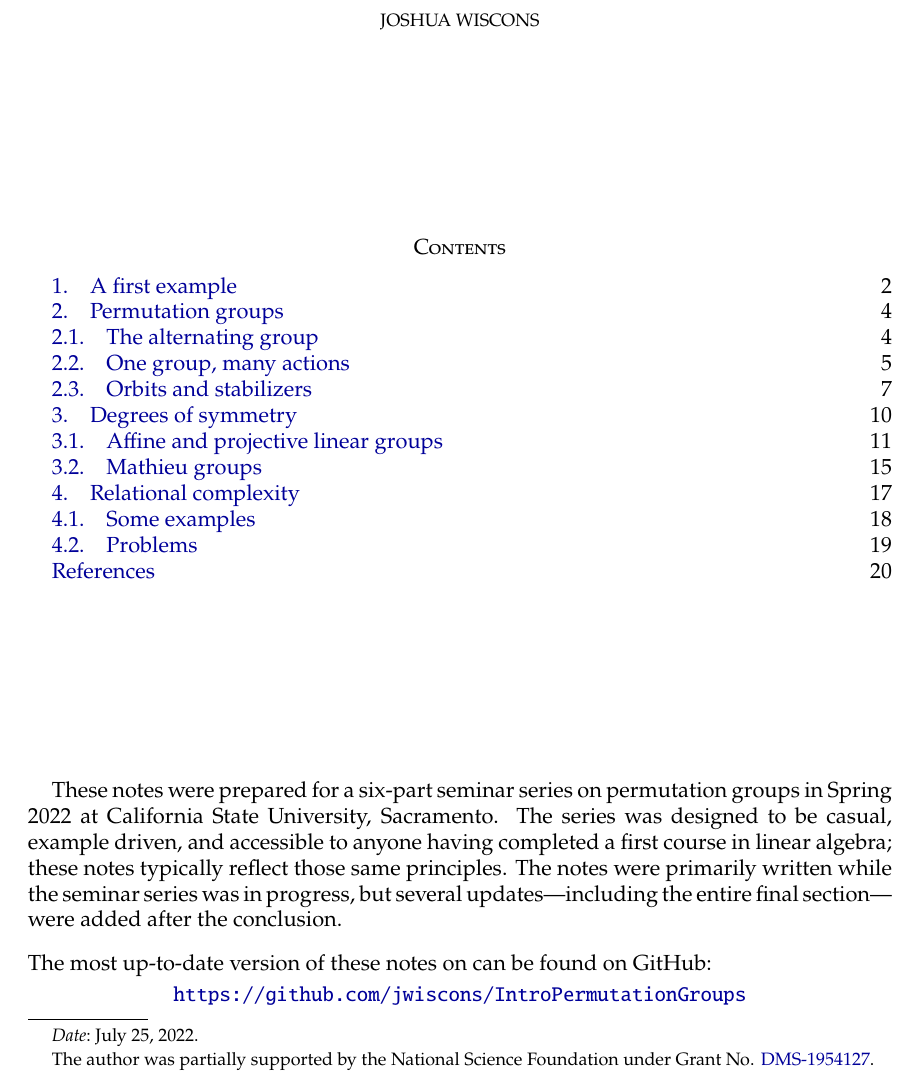
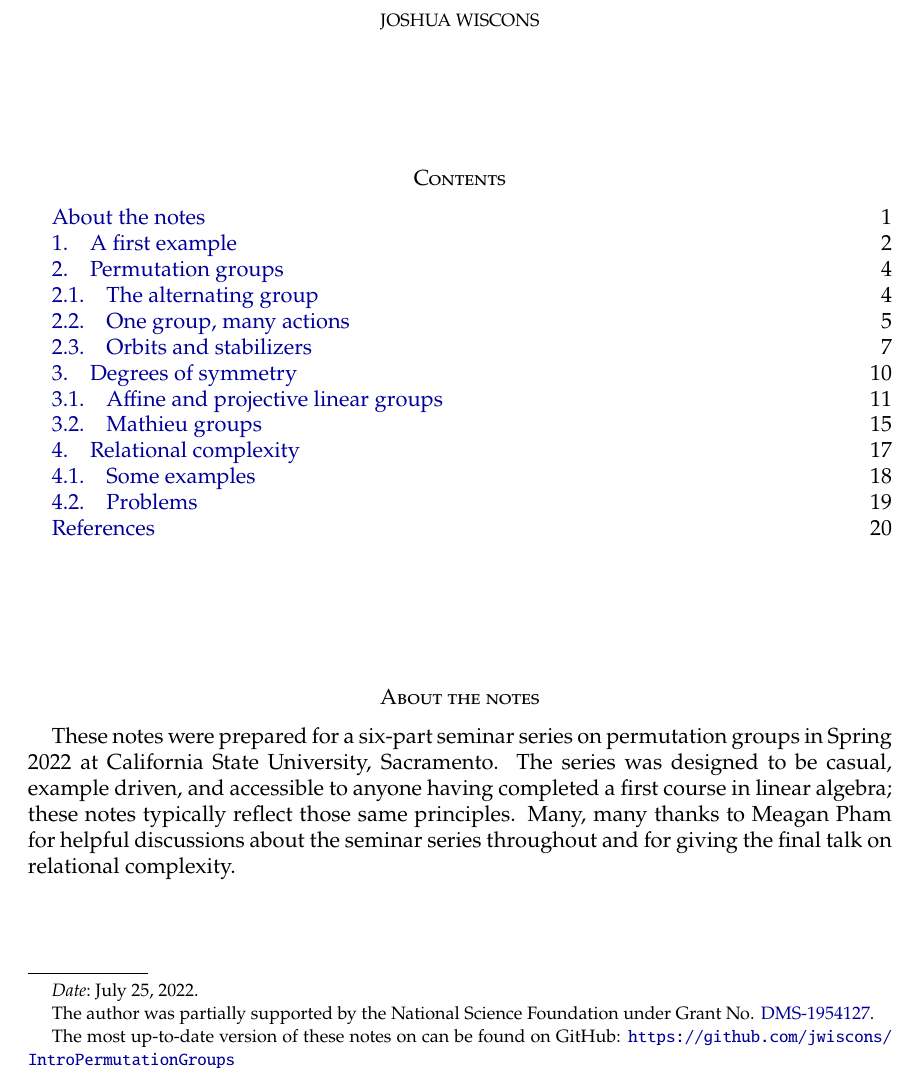
Before and after one commit to jwiscons/IntroPermutationGroups, a LaTeX paper (PermutationGroupsNotes.tex): part of page 1 of 21, cut so that both start at the same text. Compiled offline with pdfLaTeX.

Commit message:
update about section

```diff
--- a/PermutationGroupsNotes.tex
+++ b/PermutationGroupsNotes.tex
@@ -11,6 +11,13 @@
 \pgfdeclarelayer{background}
 \pgfdeclarelayer{foreground}
 \pgfsetlayers{background,main,foreground}
+
+\newcommand\blfootnote[1]{%
+  \begingroup
+  \renewcommand\thefootnote{}\footnote{#1}%
+  \addtocounter{footnote}{-1}%
+  \endgroup
+}
 
 
 \theoremstyle{plain}
@@ -101,14 +108,14 @@ Sacramento, CA 95819, USA}
 
 \vfill
 
-These notes were prepared for a six-part seminar series on permutation groups in Spring 2022 at California State University, Sacramento. The series was designed to be casual, example driven, and accessible to anyone having completed a first course in linear algebra; these notes typically reflect those same principles. The notes were primarily written while the seminar series was in progress, but several updates---including the entire final section---were added after the conclusion.
+\section*{About the notes}
+These notes were prepared for a six-part seminar series on permutation groups in Spring 2022 at California State University, Sacramento. The series was designed to be casual, example driven, and accessible to anyone having completed a first course in linear algebra; these notes typically reflect those same principles. %The notes were primarily written while the seminar series was in progress, but several updates---including the entire final section---were added after the conclusion.
+Many, many thanks to Meagan Pham for helpful discussions about the seminar series throughout and for giving the final talk on relational complexity.
 
-\bigskip
 
-\noindent The most up-to-date version of these notes on can be found on GitHub:
-\begin{center}
-\url{https://github.com/jwiscons/IntroPermutationGroups}
-\end{center}
+\vfill
+
+\blfootnote{The most up-to-date version of these notes on can be found on GitHub: \url{https://github.com/jwiscons/IntroPermutationGroups}}
 
 \newpage
 % % % % % % % % % % % % % % % % % % % % % % % % % % % % % % % % % % % % % % % % % % % % % % % % %
```
Also changed, not shown: PermutationGroupsNotes.pdf.
